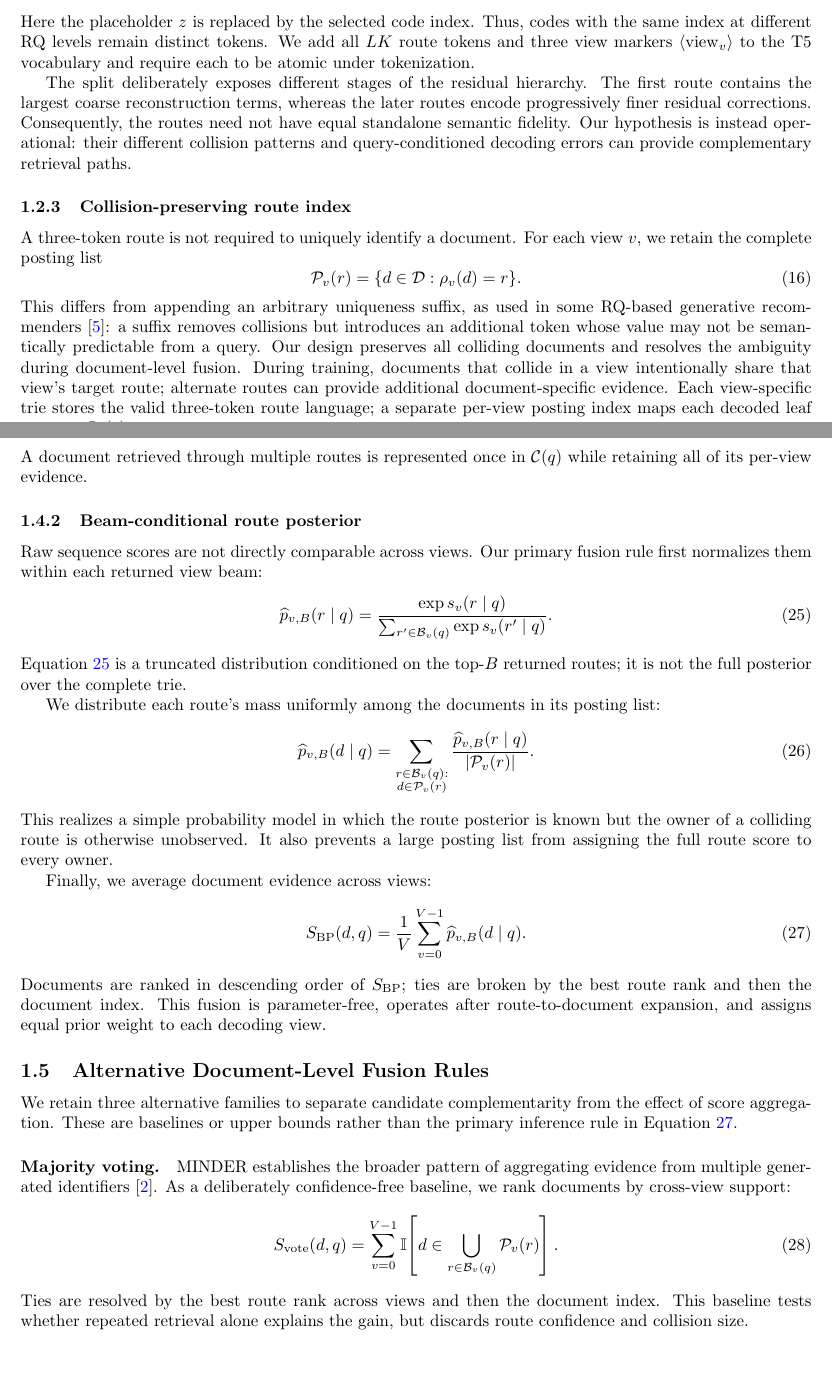
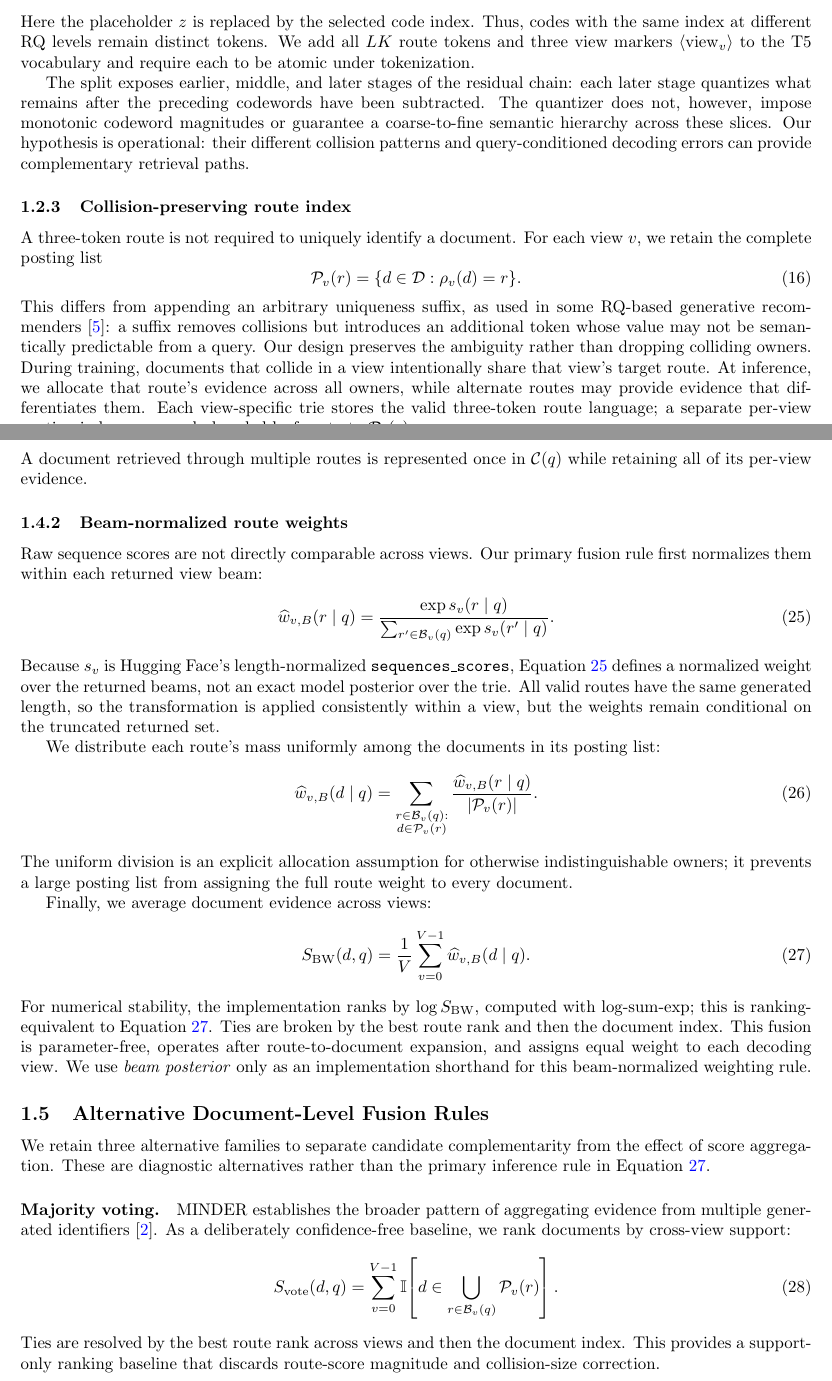
Before and after one commit to AbnerTeng/gr_example, a LaTeX document (paper/method_preview.tex, which reads paper/method.tex): two parts of pages 2 and 4 of 6, joined at a grey line, cut so that both start at the same text, the shorter picture padded with empty space. Compiled offline with pdfLaTeX.

Commit message:
docs: tighten method score semantics

```diff
--- a/paper/method.tex
+++ b/paper/method.tex
@@ -78,7 +78,7 @@ The routes have a global level-specific token namespace:
 \end{align}
 Here the placeholder $z$ is replaced by the selected code index. Thus, codes with the same index at different RQ levels remain distinct tokens. We add all $LK$ route tokens and three view markers $\langle\mathrm{view}_v\rangle$ to the T5 vocabulary and require each to be atomic under tokenization.
 
-The split deliberately exposes different stages of the residual hierarchy. The first route contains the largest coarse reconstruction terms, whereas the later routes encode progressively finer residual corrections. Consequently, the routes need not have equal standalone semantic fidelity. Our hypothesis is instead operational: their different collision patterns and query-conditioned decoding errors can provide complementary retrieval paths.
+The split exposes earlier, middle, and later stages of the residual chain: each later stage quantizes what remains after the preceding codewords have been subtracted. The quantizer does not, however, impose monotonic codeword magnitudes or guarantee a coarse-to-fine semantic hierarchy across these slices. Our hypothesis is operational: their different collision patterns and query-conditioned decoding errors can provide complementary retrieval paths.
 
 \subsubsection{Collision-preserving route index}
 
@@ -86,7 +86,7 @@ A three-token route is not required to uniquely identify a document. For each vi
 \begin{equation}
     \mathcal{P}_v(r)=\{d\in\mathcal{D}:\rho_v(d)=r\}.
 \end{equation}
-This differs from appending an arbitrary uniqueness suffix, as used in some RQ-based generative recommenders~\citep{tiger2023}: a suffix removes collisions but introduces an additional token whose value may not be semantically predictable from a query. Our design preserves all colliding documents and resolves the ambiguity during document-level fusion. During training, documents that collide in a view intentionally share that view's target route; alternate routes can provide additional document-specific evidence. Each view-specific trie stores the valid three-token route language; a separate per-view posting index maps each decoded leaf route to $\mathcal{P}_v(r)$.
+This differs from appending an arbitrary uniqueness suffix, as used in some RQ-based generative recommenders~\citep{tiger2023}: a suffix removes collisions but introduces an additional token whose value may not be semantically predictable from a query. Our design preserves the ambiguity rather than dropping colliding owners. During training, documents that collide in a view intentionally share that view's target route. At inference, we allocate that route's evidence across all owners, while alternate routes may provide evidence that differentiates them. Each view-specific trie stores the valid three-token route language; a separate per-view posting index maps each decoded leaf route to $\mathcal{P}_v(r)$.
 
 \subsection{Shared-T5 Training}
 \label{sec:shared-training}
@@ -167,43 +167,43 @@ The document candidate set is the union of the returned posting lists:
 \end{equation}
 A document retrieved through multiple routes is represented once in $\mathcal{C}(q)$ while retaining all of its per-view evidence.
 
-\subsubsection{Beam-conditional route posterior}
+\subsubsection{Beam-normalized route weights}
 
 Raw sequence scores are not directly comparable across views. Our primary fusion rule first normalizes them within each returned view beam:
 \begin{equation}
-\label{eq:route-posterior}
-    \widehat{p}_{v,B}(r\mid q)
+\label{eq:route-weight}
+    \widehat{w}_{v,B}(r\mid q)
     =
     \frac{\exp s_v(r\mid q)}
          {\sum_{r'\in\mathcal{B}_v(q)}
           \exp s_v(r'\mid q)}.
 \end{equation}
-Equation~\ref{eq:route-posterior} is a truncated distribution conditioned on the top-$B$ returned routes; it is not the full posterior over the complete trie.
+Because $s_v$ is Hugging Face's length-normalized \texttt{sequences\_scores}, Equation~\ref{eq:route-weight} defines a normalized weight over the returned beams, not an exact model posterior over the trie. All valid routes have the same generated length, so the transformation is applied consistently within a view, but the weights remain conditional on the truncated returned set.
 
 We distribute each route's mass uniformly among the documents in its posting list:
 \begin{equation}
-\label{eq:view-doc-posterior}
-    \widehat{p}_{v,B}(d\mid q)
+\label{eq:view-doc-weight}
+    \widehat{w}_{v,B}(d\mid q)
     =
     \sum_{\substack{r\in\mathcal{B}_v(q):\\d\in\mathcal{P}_v(r)}}
-    \frac{\widehat{p}_{v,B}(r\mid q)}
+    \frac{\widehat{w}_{v,B}(r\mid q)}
          {|\mathcal{P}_v(r)|}.
 \end{equation}
-This realizes a simple probability model in which the route posterior is known but the owner of a colliding route is otherwise unobserved. It also prevents a large posting list from assigning the full route score to every owner.
+The uniform division is an explicit allocation assumption for otherwise indistinguishable owners; it prevents a large posting list from assigning the full route weight to every document.
 
 Finally, we average document evidence across views:
 \begin{equation}
-\label{eq:beam-posterior-fusion}
-    S_{\mathrm{BP}}(d,q)
+\label{eq:beam-weight-fusion}
+    S_{\mathrm{BW}}(d,q)
     =\frac{1}{V}\sum_{v=0}^{V-1}
-      \widehat{p}_{v,B}(d\mid q).
+      \widehat{w}_{v,B}(d\mid q).
 \end{equation}
-Documents are ranked in descending order of $S_{\mathrm{BP}}$; ties are broken by the best route rank and then the document index. This fusion is parameter-free, operates after route-to-document expansion, and assigns equal prior weight to each decoding view.
+For numerical stability, the implementation ranks by $\log S_{\mathrm{BW}}$, computed with log-sum-exp; this is ranking-equivalent to Equation~\ref{eq:beam-weight-fusion}. Ties are broken by the best route rank and then the document index. This fusion is parameter-free, operates after route-to-document expansion, and assigns equal weight to each decoding view. We use \emph{beam posterior} only as an implementation shorthand for this beam-normalized weighting rule.
 
 \subsection{Alternative Document-Level Fusion Rules}
 \label{sec:fusion-ablations}
 
-We retain three alternative families to separate candidate complementarity from the effect of score aggregation. These are baselines or upper bounds rather than the primary inference rule in Equation~\ref{eq:beam-posterior-fusion}.
+We retain three alternative families to separate candidate complementarity from the effect of score aggregation. These are diagnostic alternatives rather than the primary inference rule in Equation~\ref{eq:beam-weight-fusion}.
 
 \paragraph{Majority voting.}
 MINDER establishes the broader pattern of aggregating evidence from multiple generated identifiers~\citep{li2023minder}. As a deliberately confidence-free baseline, we rank documents by cross-view support:
@@ -214,6 +214,6 @@ MINDER establishes the broader pattern of aggregating evidence from multiple gen
         d\in\bigcup_{r\in\mathcal{B}_v(q)}\mathcal{P}_v(r)
       \right].
 \end{equation}
-Ties are resolved by the best route rank across views and then the document index. This baseline tests whether repeated retrieval alone explains the gain, but discards route confidence and collision size.
+Ties are resolved by the best route rank across views and then the document index. This provides a support-only ranking baseline that discards route-score magnitude and collision-size correction.
 
 \paragraph{Validation-calibrated score fusion.}
```
Also changed, not shown: paper/method.tex (6 more changed lines).
